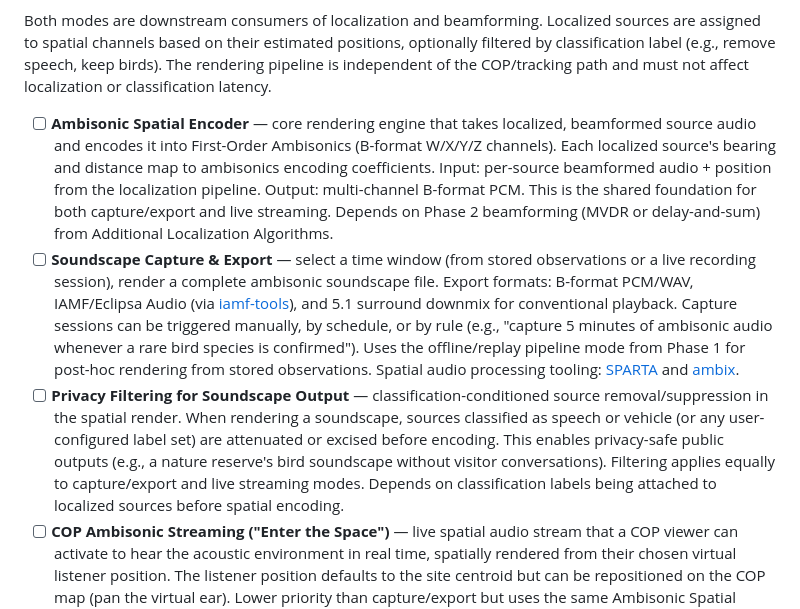
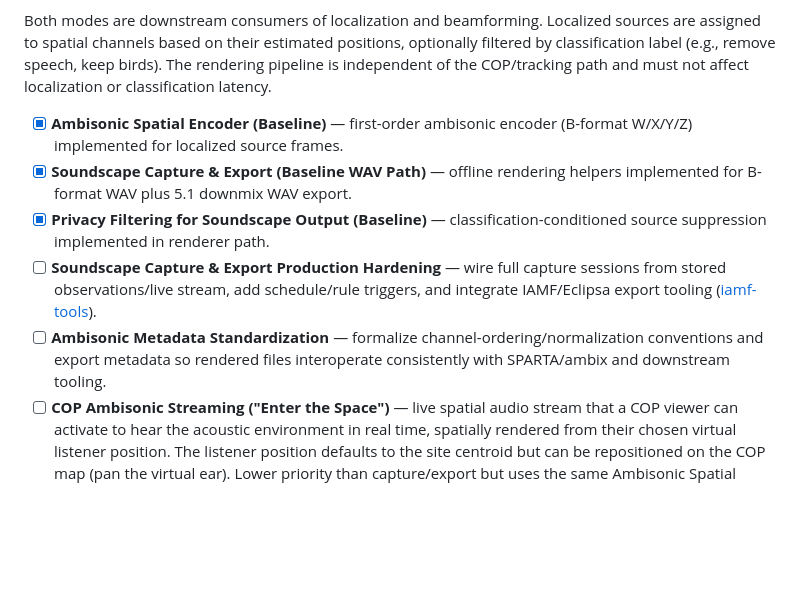
Before and after one commit to winedarksea/MinimapPR, a Markdown page: TODO.md, the part around one of its changes. Drawn GitHub-style; blank space fills up the shorter version.

```diff
--- a/TODO.md
+++ b/TODO.md
@@ -97,9 +102,11 @@ The ambisonic subsystem has two distinct uses: **capture/export** (select a time
 
 Both modes are downstream consumers of localization and beamforming. Localized sources are assigned to spatial channels based on their estimated positions, optionally filtered by classification label (e.g., remove speech, keep birds). The rendering pipeline is independent of the COP/tracking path and must not affect localization or classification latency.
 
-- [ ] **Ambisonic Spatial Encoder** — core rendering engine that takes localized, beamformed source audio and encodes it into First-Order Ambisonics (B-format W/X/Y/Z channels). Each localized source's bearing and distance map to ambisonics encoding coefficients. Input: per-source beamformed audio + position from the localization pipeline. Output: multi-channel B-format PCM. This is the shared foundation for both capture/export and live streaming. Depends on Phase 2 beamforming (MVDR or delay-and-sum) from Additional Localization Algorithms.
-- [ ] **Soundscape Capture & Export** — select a time window (from stored observations or a live recording session), render a complete ambisonic soundscape file. Export formats: B-format PCM/WAV, IAMF/Eclipsa Audio (via [iamf-tools](https://github.com/AOMediaCodec/iamf-tools)), and 5.1 surround downmix for conventional playback. Capture sessions can be triggered manually, by schedule, or by rule (e.g., "capture 5 minutes of ambisonic audio whenever a rare bird species is confirmed"). Uses the offline/replay pipeline mode from Phase 1 for post-hoc rendering from stored observations. Spatial audio processing tooling: [SPARTA](https://leomccormack.github.io/sparta-site/) and [ambix](https://github.com/kronihias/ambix).
-- [ ] **Privacy Filtering for Soundscape Output** — classification-conditioned source removal/suppression in the spatial render. When rendering a soundscape, sources classified as speech or vehicle (or any user-configured label set) are attenuated or excised before encoding. This enables privacy-safe public outputs (e.g., a nature reserve's bird soundscape without visitor conversations). Filtering applies equally to capture/export and live streaming modes. Depends on classification labels being attached to localized sources before spatial encoding.
+- [x] **Ambisonic Spatial Encoder (Baseline)** — first-order ambisonic encoder (B-format W/X/Y/Z) implemented for localized source frames.
+- [x] **Soundscape Capture & Export (Baseline WAV Path)** — offline rendering helpers implemented for B-format WAV plus 5.1 downmix WAV export.
+- [x] **Privacy Filtering for Soundscape Output (Baseline)** — classification-conditioned source suppression implemented in renderer path.
+- [ ] **Soundscape Capture & Export Production Hardening** — wire full capture sessions from stored observations/live stream, add schedule/rule triggers, and integrate IAMF/Eclipsa export tooling ([iamf-tools](https://github.com/AOMediaCodec/iamf-tools)).
+- [ ] **Ambisonic Metadata Standardization** — formalize channel-ordering/normalization conventions and export metadata so rendered files interoperate consistently with SPARTA/ambix and downstream tooling.
 - [ ] **COP Ambisonic Streaming ("Enter the Space")** — live spatial audio stream that a COP viewer can activate to hear the acoustic environment in real time, spatially rendered from their chosen virtual listener position. The listener position defaults to the site centroid but can be repositioned on the COP map (pan the virtual ear). Lower priority than capture/export but uses the same Ambisonic Spatial Encoder in continuous mode. Transport: WebSocket binary frames or WebRTC for low-latency browser playback; Snapcast/PipeWire for multi-room distribution (see Unprioritized). The COP frontend must include a play/pause control and a volume/mute toggle; spatial head-tracking integration is Phase 3+.
 - [ ] **Selective Source Monitoring** — from the COP track list or map, select one or more active tracks to solo or mute in the live ambisonic stream. This lets a COP operator focus on a specific bird, isolate a suspicious sound, or suppress a known nuisance without leaving the spatial context. Depends on per-source beamforming and the COP Ambisonic Streaming item above.
 
```
Also changed, not shown: other parts of TODO.md (+13 -8 lines).
